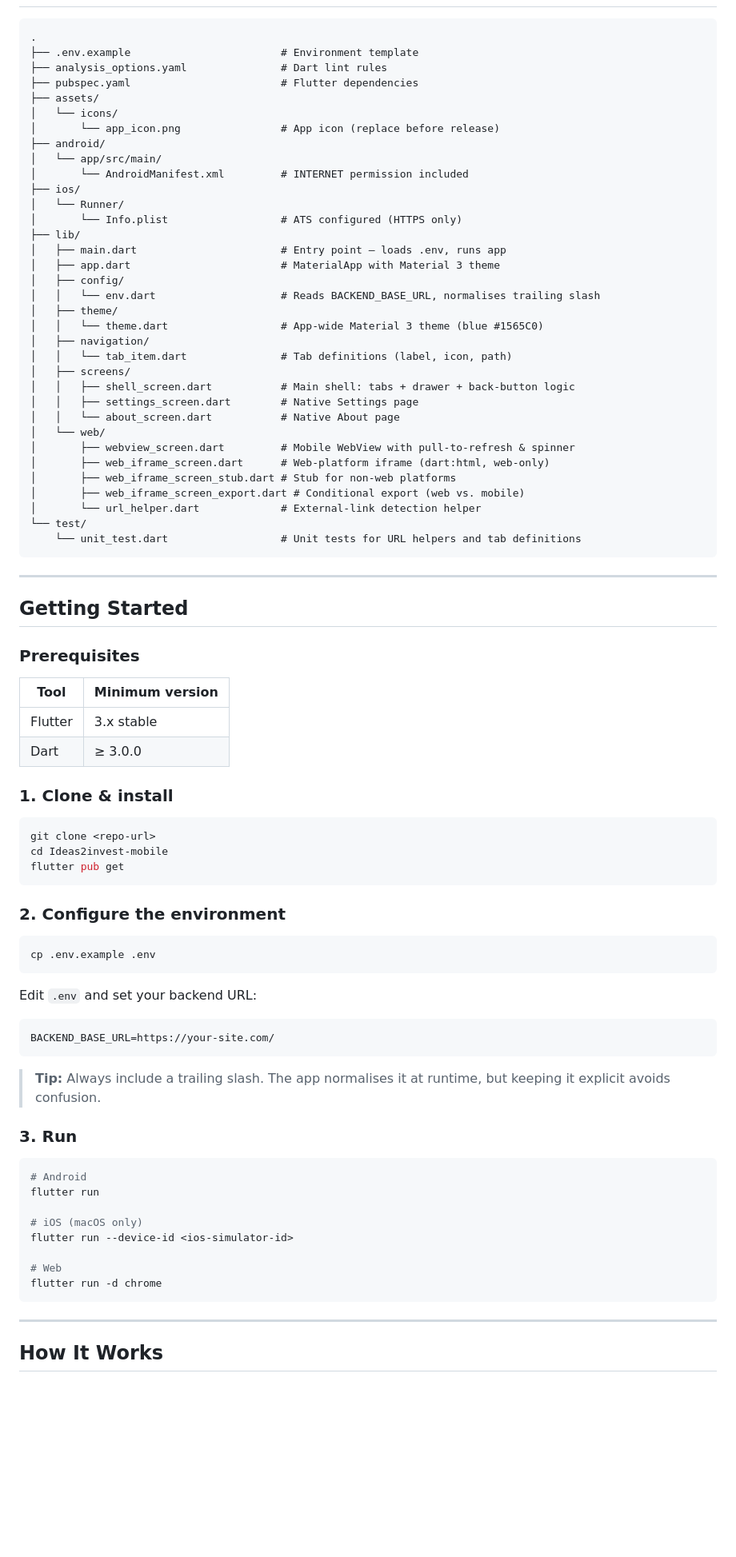
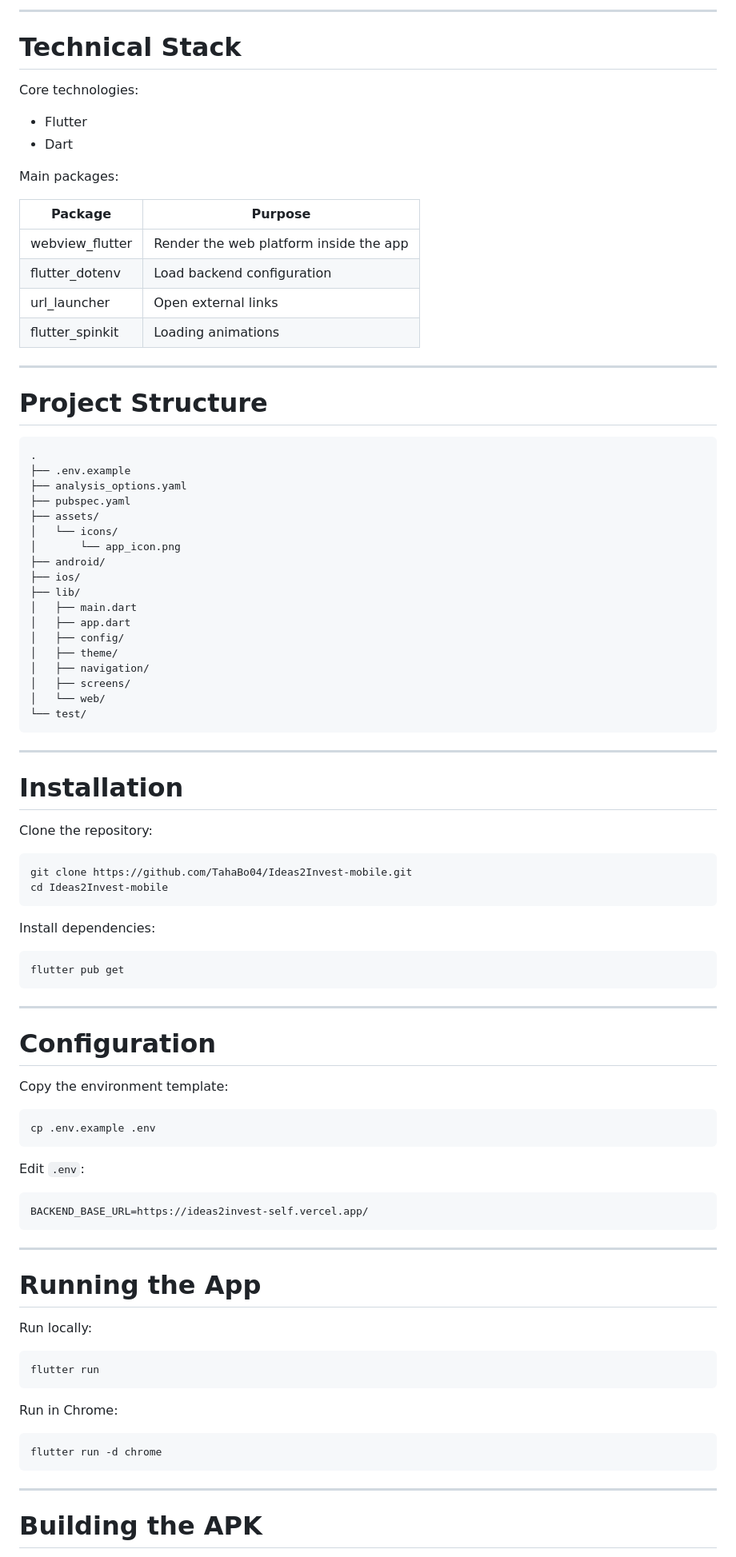
Before and after one commit to TahaBo04/Ideas2invest-mobile, a Markdown page: README.md, the part around one of its changes. Shown at 80% size. Drawn GitHub-style; blank space fills up the shorter version.

````diff
--- a/README.md
+++ b/README.md
@@ -118,89 +305,96 @@ Ideas2invest solves both sides of the equation:
+---
+
+# Technical Stack
+
+Core technologies:
+
+- Flutter
+- Dart
+
+Main packages:
+
+| Package | Purpose |
+|---|---|
+| webview_flutter | Render the web platform inside the app |
+| flutter_dotenv | Load backend configuration |
+| url_launcher | Open external links |
+| flutter_spinkit | Loading animations |
+
+---
+
+# Project Structure
 
 ```
 .
-├── .env.example                        # Environment template
-├── analysis_options.yaml               # Dart lint rules
-├── pubspec.yaml                        # Flutter dependencies
+├── .env.example
+├── analysis_options.yaml
+├── pubspec.yaml
 ├── assets/
 │   └── icons/
-│       └── app_icon.png                # App icon (replace before release)
+│       └── app_icon.png
 ├── android/
-│   └── app/src/main/
-│       └── AndroidManifest.xml         # INTERNET permission included
 ├── ios/
-│   └── Runner/
-│       └── Info.plist                  # ATS configured (HTTPS only)
 ├── lib/
-│   ├── main.dart                       # Entry point – loads .env, runs app
-│   ├── app.dart                        # MaterialApp with Material 3 theme
+│   ├── main.dart
+│   ├── app.dart
 │   ├── config/
-│   │   └── env.dart                    # Reads BACKEND_BASE_URL, normalises trailing slash
 │   ├── theme/
-│   │   └── theme.dart                  # App-wide Material 3 theme (blue #1565C0)
 │   ├── navigation/
-│   │   └── tab_item.dart               # Tab definitions (label, icon, path)
 │   ├── screens/
-│   │   ├── shell_screen.dart           # Main shell: tabs + drawer + back-button logic
-│   │   ├── settings_screen.dart        # Native Settings page
-│   │   └── about_screen.dart           # Native About page
 │   └── web/
-│       ├── webview_screen.dart         # Mobile WebView with pull-to-refresh & spinner
-│       ├── web_iframe_screen.dart      # Web-platform iframe (dart:html, web-only)
-│       ├── web_iframe_screen_stub.dart # Stub for non-web platforms
-│       ├── web_iframe_screen_export.dart # Conditional export (web vs. mobile)
-│       └── url_helper.dart             # External-link detection helper
 └── test/
-    └── unit_test.dart                  # Unit tests for URL helpers and tab definitions
 ```
 
 ---
 
-## Getting Started
+# Installation
 
-### Prerequisites
+Clone the repository:
 
-| Tool    | Minimum version |
-|---------|-----------------|
-| Flutter | 3.x stable      |
-| Dart    | ≥ 3.0.0         |
+```
+git clone https://github.com/TahaBo04/Ideas2Invest-mobile.git
+cd Ideas2Invest-mobile
+```
 
-### 1. Clone & install
+Install dependencies:
 
-```bash
-git clone <repo-url>
-cd Ideas2invest-mobile
+```
 flutter pub get
 ```
 
-### 2. Configure the environment
+---
 
-```bash
+# Configuration
+
+Copy the environment template:
+
+```
 cp .env.example .env
 ```
 
-Edit `.env` and set your backend URL:
+Edit `.env`:
 
 ```
-BACKEND_BASE_URL=https://your-site.com/
+BACKEND_BASE_URL=https://ideas2invest-self.vercel.app/
 ```
 
-> **Tip:** Always include a trailing slash. The app normalises it at runtime,
-> but keeping it explicit avoids confusion.
+---
 
-### 3. Run
+# Running the App
 
-```bash
-# Android
+Run locally:
+
+```
 flutter run
+```
 
-# iOS (macOS only)
-flutter run --device-id <ios-simulator-id>
+Run in Chrome:
 
-# Web
+```
 flutter run -d chrome
 ```
 
 ---
 
-## How It Works
+# Building the APK
 
````
Also changed, not shown: other parts of README.md (+314 -234 lines).
